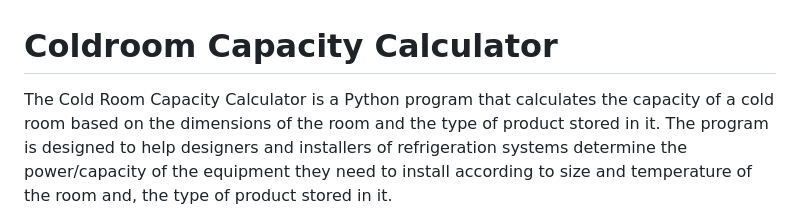
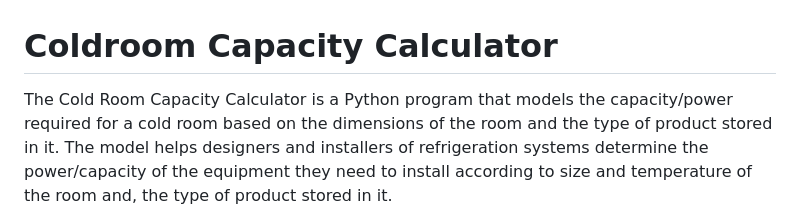
Before and after one commit to Drekkg/coldroom_capacity_calculator, a Markdown page: README.md, the part around the change. Drawn GitHub-style.

Commit message:
DOCS adds to read me

```diff
--- a/README.md
+++ b/README.md
@@ -1,5 +1,5 @@
 # Coldroom Capacity Calculator
-The Cold Room Capacity Calculator is a Python program that calculates the capacity of a cold room based on the dimensions of the room and the type of product stored in it. The program is designed to help designers and installers of refrigeration systems determine the power/capacity of the equipment they need to install according to size and temperature of the room and,  the type of product stored in it.
+The Cold Room Capacity Calculator is a Python program that models the capacity/power required for a cold room based on the dimensions of the room and the type of product stored in it. The model helps designers and installers of refrigeration systems determine the power/capacity of the equipment they need to install according to size and temperature of the room and, the type of product stored in it.
 
 ![screenshot 1](images/screenshot1.png)
 
```
